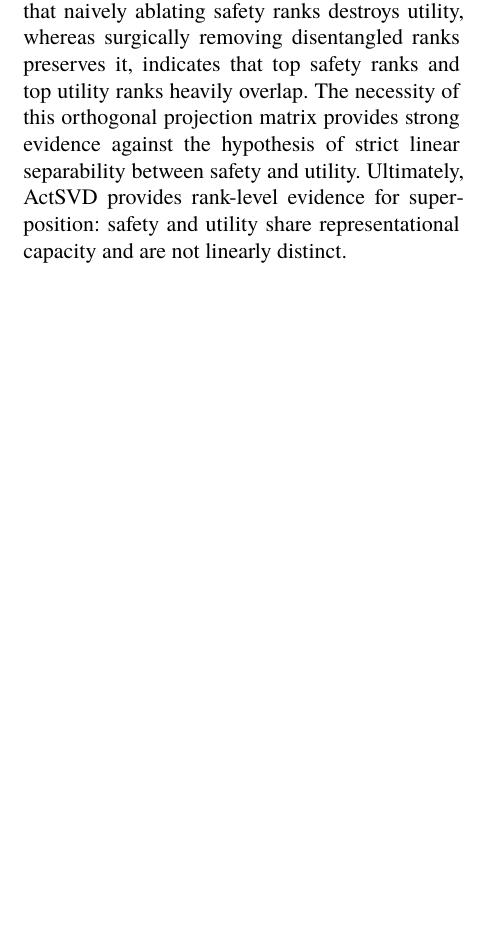
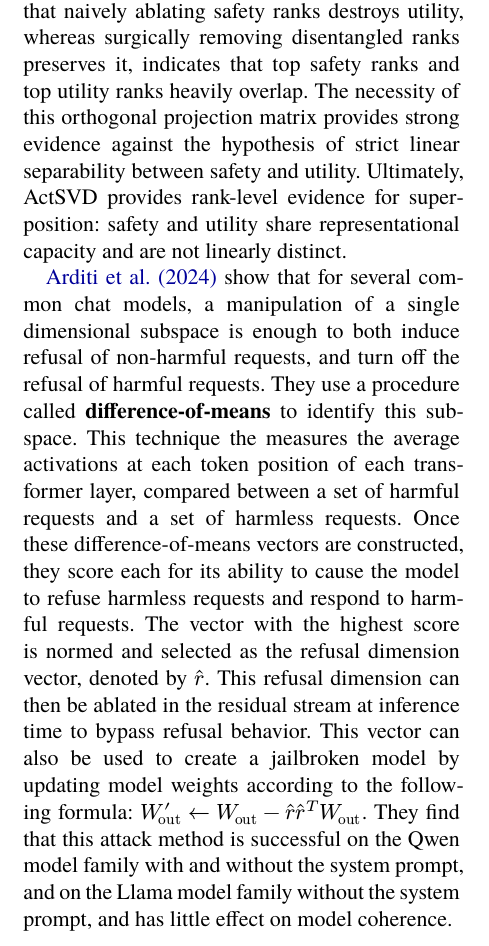
Before and after one commit to evan203/nlp-project-proposal, a Typst document (report/main.typ): part of one column of page 1 of 2, cut so that both start at the same text, the shorter picture padded with empty space. The pictures show the PDF file report/main.pdf that the author committed with the source.

Commit message:
add summary

```diff
--- a/report/main.typ
+++ b/report/main.typ
@@ -63,6 +63,20 @@ between safety and utility. Ultimately, ActSVD provides rank-level evidence for
 superposition: safety and utility share representational capacity and are not
 linearly distinct.
 
+#citet("arditi2024") show that for several common chat models, a manipulation of a
+single dimensional subspace is enough to both induce refusal of non-harmful requests, and
+turn off the refusal of harmful requests.
+They use a procedure called *difference-of-means* to identify this subspace. This
+technique the measures the average activations at each token position of each
+transformer layer, compared between a set of harmful requests and a set of harmless
+requests. Once these difference-of-means vectors are constructed, they score each for its
+ability to cause the model to refuse harmless requests and respond to harmful requests. The
+vector with the highest score is normed and selected as the refusal dimension vector, denoted by $hat(r)$.
+This refusal dimension can then be ablated in the residual stream at inference time to bypass refusal
+behavior. This vector can also be used to create a jailbroken model by updating model weights according
+to the following formula: $W'_("out") <- W_("out") - hat(r)hat(r)^T W_("out")$. They find that this attack method
+is successful on the Qwen model family with and without the system prompt, and on the Llama model family without
+the system prompt, and has little effect on model coherence.
 
 
 = Methodology
```
Also changed, not shown: report/bibliography.bib (+9 -0 lines), report/main.pdf.
